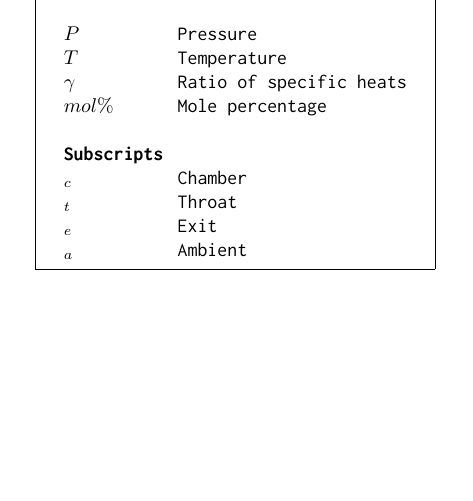
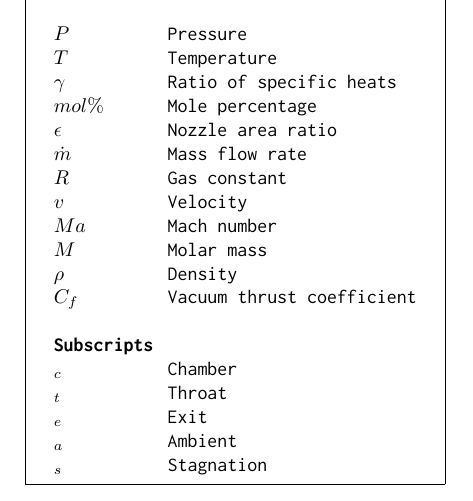
Before and after one commit to BCalow/Bell-Nozzle-Rocket-Engine, a LaTeX document (Calculations/Calculations.tex): part of page 3 of 9, cut so that both start at the same text, the shorter picture padded with empty space. Compiled offline with pdfLaTeX.

Commit message:
Added symbols

```diff
--- a/Calculations/Calculations.tex
+++ b/Calculations/Calculations.tex
@@ -33,12 +33,21 @@
             $T$ & \qquad Temperature\\
             $\gamma$ & \qquad Ratio of specific heats\\
             $mol\%$ & \qquad Mole percentage\\
+            $\epsilon$ & \qquad Nozzle area ratio\\
+            $\dot{m}$ & \qquad Mass flow rate\\
+            $R$ & \qquad Gas constant\\
+            $v$ & \qquad Velocity\\
+            $Ma$ & \qquad Mach number\\
+            $M$ & \qquad Molar mass\\
+            $\rho$ & \qquad Density\\
+            $C_f$ & \qquad Vacuum thrust coefficient\\
             \\
             \multicolumn{2}{l}{\textbf{Subscripts}}\\
             $_c$ & \qquad Chamber\\
             $_t$ & \qquad Throat\\
             $_e$ & \qquad Exit\\
             $_a$ & \qquad Ambient\\
+            $_s$ & \qquad Stagnation\\
         \end{tabular}
     }
 \end{center}
```
Also changed, not shown: Calculations/Calculations.pdf.
